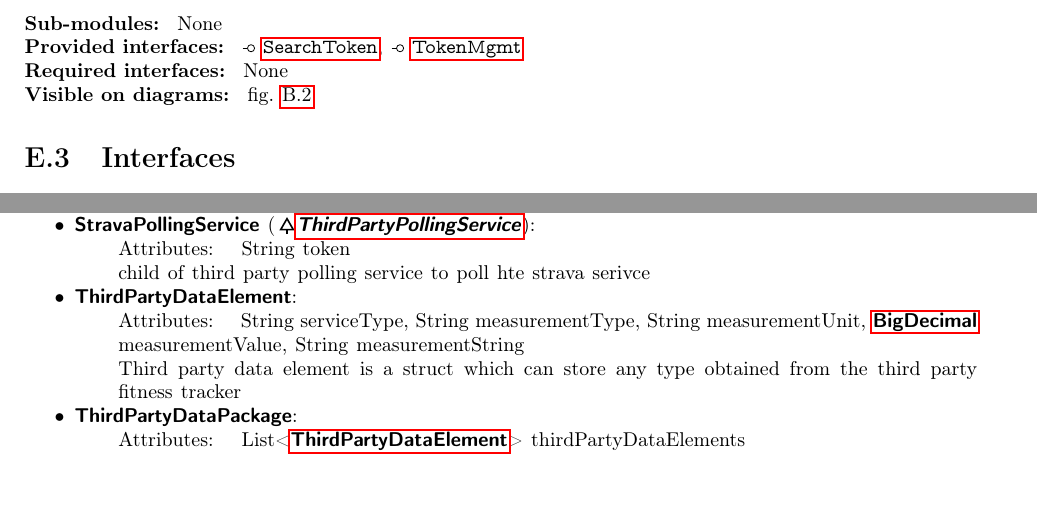
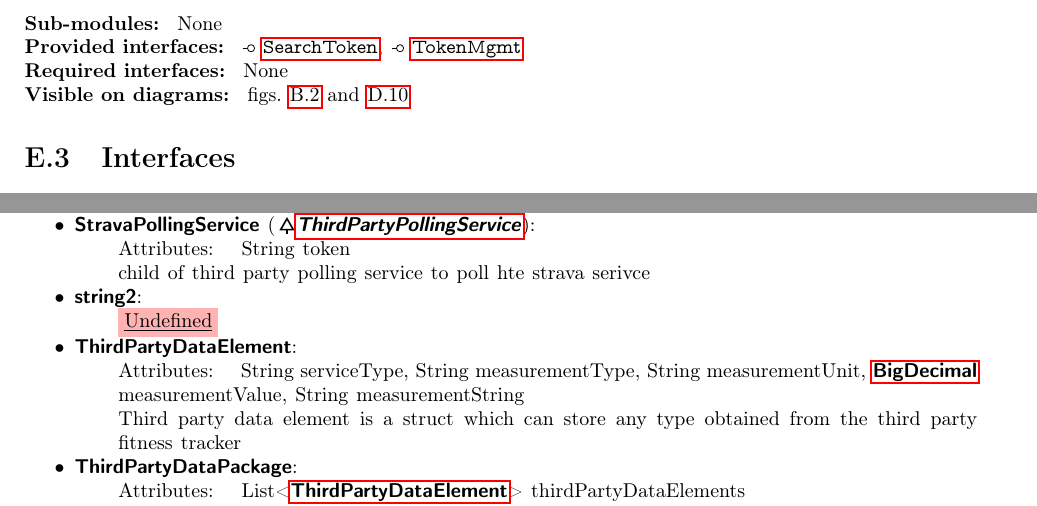
Before and after one commit to spykyvenator/SA-p2-tex, a LaTeX document (latex/report.tex, which reads latex/catalog.tex): two parts of pages 42 and 61 of 61, joined at a grey line, cut so that both start at the same text. Compiled offline with pdfLaTeX.

Commit message:
update from new diagram

```diff
--- a/latex/catalog.tex
+++ b/latex/catalog.tex
@@ -449,7 +449,7 @@ The library can also process external updates to apply them to a specific \ref{d
 		\item[Sub-modules:]~None
 		\item[Provided interfaces:]~\iconprovided{}~\vpett{\nameref{int:InterfacesSearchToken}}, \iconprovided{}~\vpett{\nameref{int:InterfacesTokenMgmt}}
 		\item[Required interfaces:]~None
-		\item[Visible on diagrams:]~\cref{diag:Component:DecompositionThirdPartyApps}
+		\item[Visible on diagrams:]~\cref{diag:Component:DecompositionThirdPartyApps,diag:Interaction:ThirdPartyNewData}
 	\end{description}
 
 \pdfinfo{/SAPlugin (v10.0.0)}
@@ -1980,6 +1980,12 @@ Non-numerical types of measurements can be captured in the measurementValueStrin
 \item[] child of third party polling service to poll hte strava serivce
 \end{itemize}
 
+\item \vpedatatype{data:string2}{string2}:
+\begin{itemize}[noitemsep,nolistsep]
+
+\item[] {\colorbox{red!30}{\underline{Undefined}}}
+\end{itemize}
+
 \item \vpedatatype{data:DatatypesThirdPartyDataElement}{ThirdPartyDataElement}:
 \begin{itemize}[noitemsep,nolistsep]
 \item[] Attributes: String serviceType, String measurementType, String measurementUnit, \ref{data:DatatypesBigDecimal} measurementValue, String measurementString
```
Also changed, not shown: latex/diagrams.tex (+3 -2 lines), latex/rationale-empty.tex (+1 -1 lines), latex/report-empty.tex (+1 -1 lines), latex/images/ComponentDiagram-Context-diagram-for-the-client-server-view.pdf, latex/images/ComponentDiagram-Context-diagram-for-the-decomposition-view.pdf, latex/images/ComponentDiagram-Decomposition-Third-Party-Apps.pdf, latex/images/ComponentDiagram-Decomposition-of-the-MLModelManager.pdf, latex/images/ComponentDiagram-Decomposition-of-the-RiskEstimationProcessor.pdf, latex/images/ComponentDiagram-Patient-Gateway-App-Component-Diagram.pdf, latex/images/ComponentDiagram-Primary-diagram-of-the-client-server-view.pdf, latex/images/DeploymentDiagram-Context-diagram-for-the-deployment-view.pdf, latex/images/DeploymentDiagram-Development-Test-Deployment-20-patients-3-clin-models-.pdf, latex/images/DeploymentDiagram-Pilot-Deployment-200-patients-5-clin-models-.pdf, latex/images/DeploymentDiagram-Primary-deployment-diagram.pdf, 12 more files.
